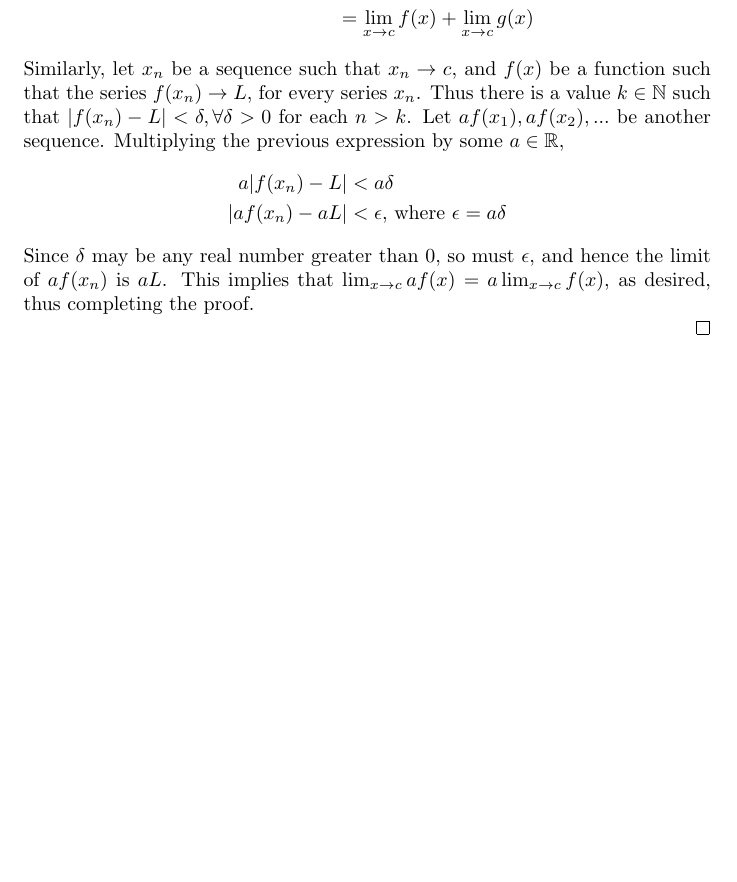
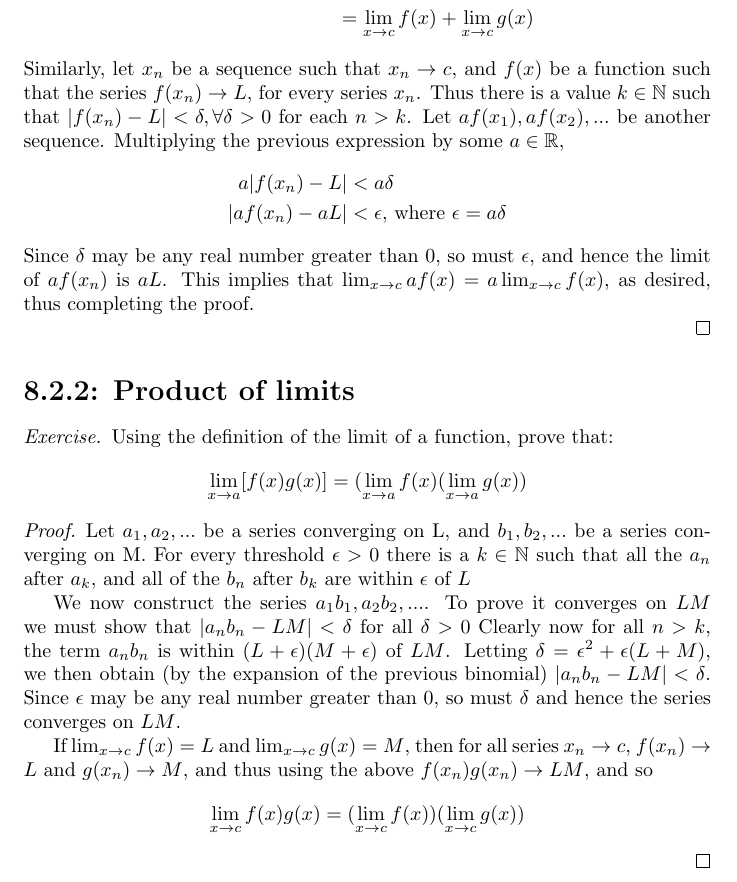
Before and after one commit to ArthurAllshire/pim-solutions, a LaTeX document (chapter8/chapter8.tex): part of page 2 of 2, cut so that both start at the same text, the shorter picture padded with empty space. Compiled offline with pdfLaTeX.

Commit message:
Add limit product proof

```diff
--- a/chapter8/chapter8.tex
+++ b/chapter8/chapter8.tex
@@ -85,4 +85,25 @@ thus completing the proof.
 
 \end{proof}
 
+\section*{8.2.2: Product of limits}
+\begin{exercise}
+    Using the definition of the limit of a function, prove that:
+    \[
+        \lim_{x \to a}[f(x)g(x)] = (\lim_{x \to a}f(x)(\lim_{x \to a} g(x))
+    \]
+\end{exercise}
+
+\begin{proof}
+Let $a_1, a_2,...$ be a series converging on L, and $b_1, b_2,...$ be a series converging on M. For every threshold $\epsilon > 0$ there is a $k \in \mathbb{N}$ such that all the $a_n$ after $a_k$, and all of the $b_n$ after $b_k$ are within $\epsilon$ of $L$
+
+We now construct the series $a_1b_1,a_2b_2,...$. To prove it converges on $LM$ we must show that $\abs{a_nb_n - LM} < \delta$ for all $\delta > 0$ Clearly now for all $n>k$, the term $a_nb_n$ is within $(L+\epsilon)(M+\epsilon)$ of $LM$. Letting $\delta = \epsilon^2+\epsilon(L+M)$, we then obtain (by the expansion of the previous binomial) $\abs{a_nb_n - LM} < \delta$. Since $\epsilon$ may be any real number greater than 0, so must $\delta$ and hence the series converges on $LM$.
+
+If $\lim_{x \to c} f(x) = L$ and $\lim_{x \to c} g(x) = M$, then for all series $x_n \rightarrow c$, $f(x_n) \rightarrow L$ and $g(x_n) \rightarrow M$, and thus using the above $f(x_n)g(x_n) \rightarrow LM$, and so
+\[
+\begin{aligned}
+\lim_{x \to c} f(x)g(x) = (\lim_{x \to c} f(x))(\lim_{x \to c} g(x))
+\end{aligned}
+\]
+\end{proof}
+
 \end{document}
```
Also changed, not shown: chapter8/chapter8.pdf.
